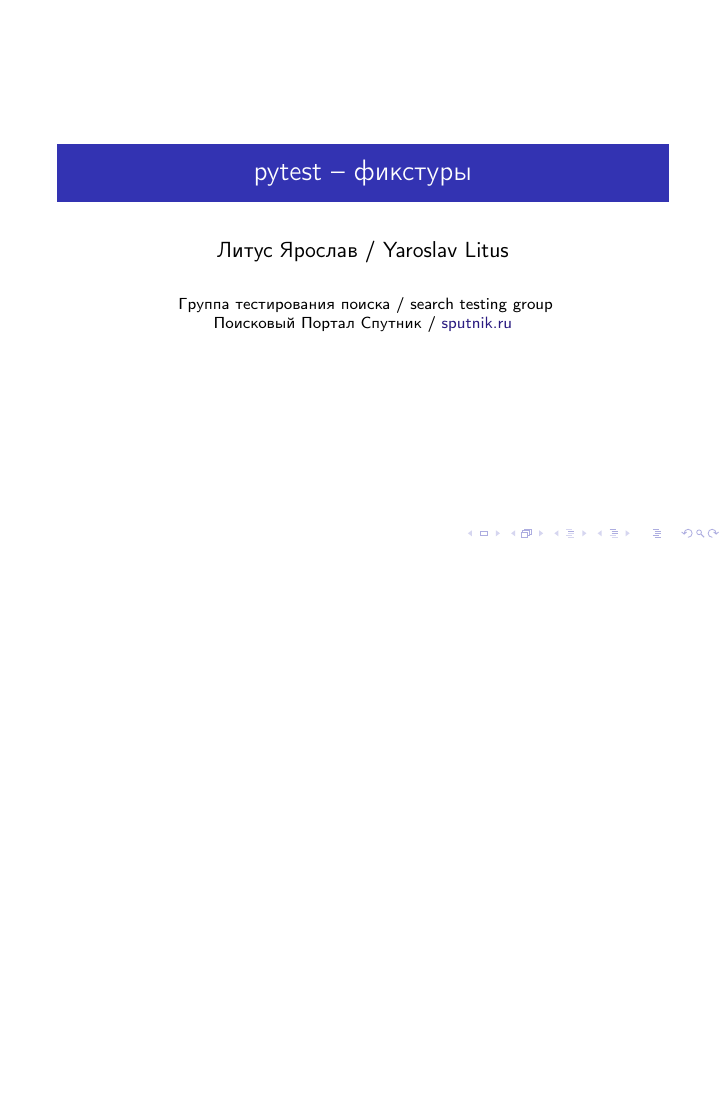
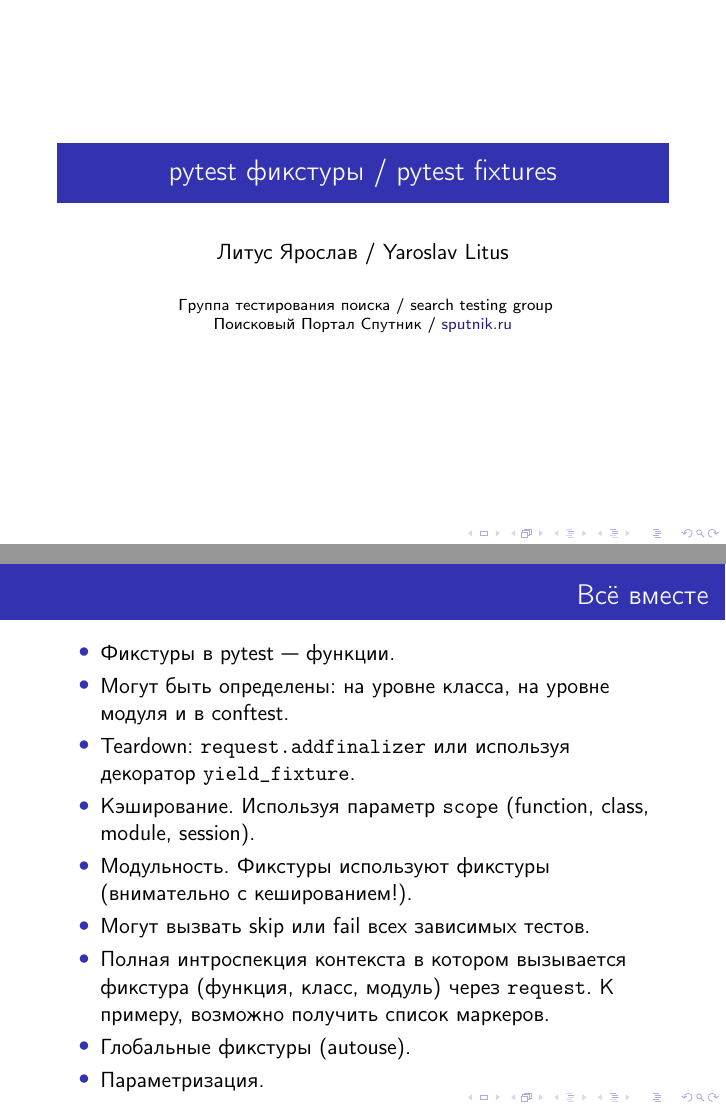
Before and after one commit to s62305/PythonTraining, LaTeX slides (pytest-talks/talk-2-fixtures.tex): page 1 of 24 before the commit and pages 1 and 25 of 33 after it, the two joined at a grey line, the shorter picture padded with empty space. Compiled offline with pdfLaTeX.

Commit message:
correct and update talk-2 (final)

```diff
--- a/pytest-talks/talk-2-fixtures.tex
+++ b/pytest-talks/talk-2-fixtures.tex
@@ -46,7 +46,7 @@
 
 
 
-\title{pytest -- фикстуры}
+\title{pytest фикстуры / pytest fixtures}
 \author{Литус Ярослав / Yaroslav Litus}
 \institute{
 	Группа тестирования поиска / search testing group \newline
@@ -136,14 +136,30 @@
 	}
 \end{frame}
 
+\section{Всё вместе}
+\begin{frame}[fragile]{Всё вместе}
+	\begin{itemize}
+		\item Фикстуры в pytest~--- функции.
+		\pause \item Могут быть определены: на уровне класса, на уровне модуля и в conftest.
+		\pause \item Teardown: \verb|request.addfinalizer| или используя декоратор \verb|yield_fixture|.
+		\pause \item Кэширование. Используя параметр \verb|scope| (function, class, module, session).
+		\pause \item Модульность. Фикстуры используют фикстуры (внимательно с кешированием!).
+		\pause \item Могут вызвать skip или fail всех зависимых тестов.
+		\pause \item Полная интроспекция контекста в котором вызывается фикстура (функция, класс, модуль) через \verb|request|.
+			К примеру, возможно получить список маркеров.
+		\pause \item Глобальные фикстуры (autouse).
+		\pause \item Параметризация.
+	\end{itemize}
+\end{frame}
+
 \section{Демонстрация}
 \begin{frame}[fragile]{Демонстрация}
 	\begin{itemize}
 	\item Рассмотрим применение фикстур на примере несложных UI тестов.
 	\pause \item Сценарий для автоматизации:
-	\pause \item Открыть браузер на странице \url{http://sputnik.ru/search}.
-	\pause \item Ввести запрос в поле и нажать ENTER.
-	\pause \item Сделать необходимую проверку.
+	\pause \item -- Открыть браузер на странице \url{http://sputnik.ru/search}.
+	\pause \item -- Ввести запрос в поле и нажать ENTER.
+	\pause \item -- Сделать необходимую проверку.
 	\pause \item Использовать будем:
 	\pause \item Pytest (что же еще?),
 		\href{http://selenium-python.readthedocs.io/}{Selenium Webdriver} (автоматизация браузера),
```
Also changed, not shown: pytest-talks/talk-2-fixtures.tex (6 more changed lines).
